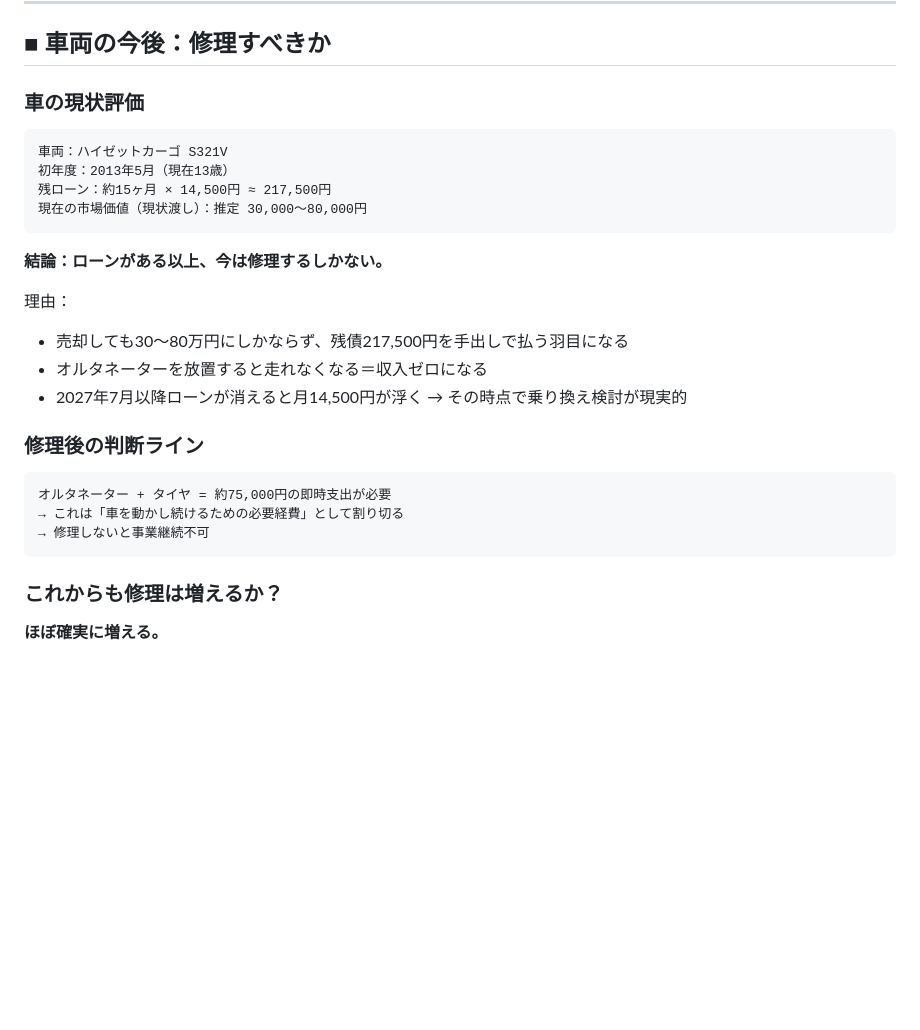
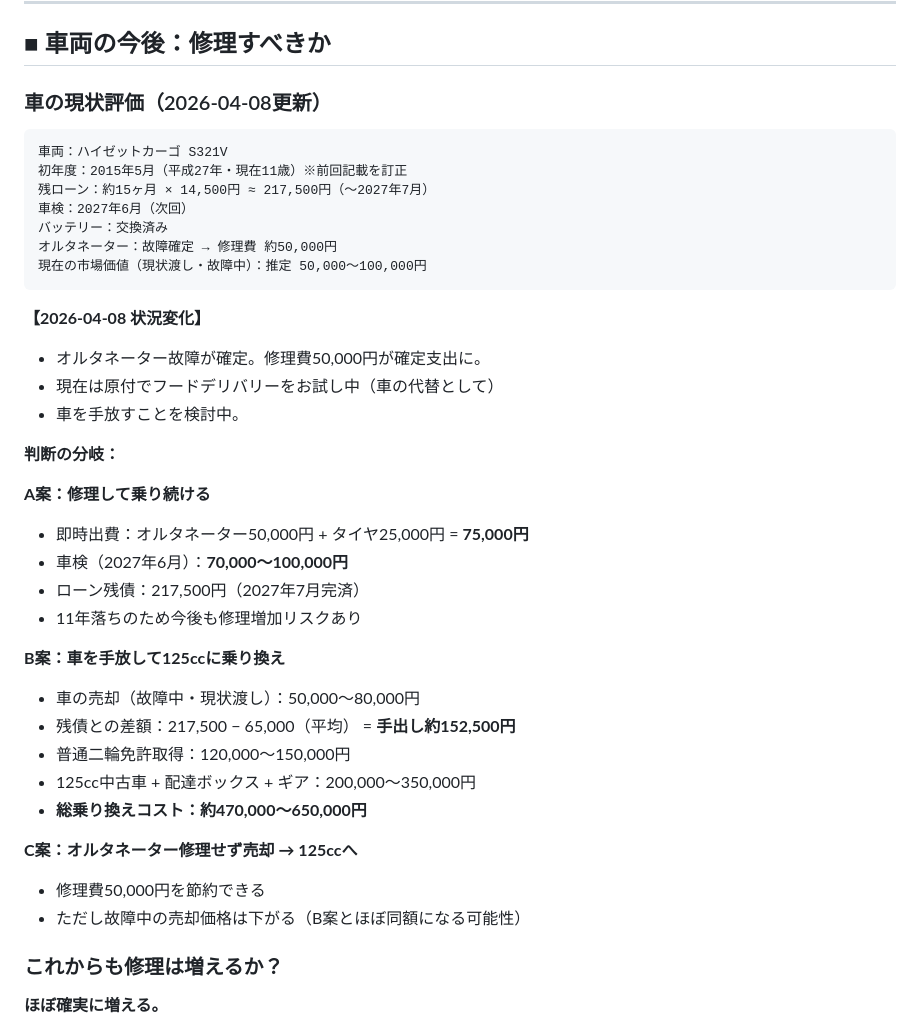
Before and after one commit to 00Akkiy/CloudeCode_AagentTools, a Markdown page: claude-code-multi/経理部/軽配送事業_損益分岐点分析.md, the part around one of its changes. GitHub-like rendering; blank space fills up the shorter version.

````diff
--- a/claude-code-multi/経理部/軽配送事業_損益分岐点分析.md
+++ b/claude-code-multi/経理部/軽配送事業_損益分岐点分析.md
@@ -86,27 +87,40 @@
 
 ## ■ 車両の今後：修理すべきか
 
-### 車の現状評価
+### 車の現状評価（2026-04-08更新）
 ```
 車両：ハイゼットカーゴ S321V
-初年度：2013年5月（現在13歳）
-残ローン：約15ヶ月 × 14,500円 ≈ 217,500円
-現在の市場価値（現状渡し）：推定 30,000〜80,000円
+初年度：2015年5月（平成27年・現在11歳）※前回記載を訂正
+残ローン：約15ヶ月 × 14,500円 ≈ 217,500円（〜2027年7月）
+車検：2027年6月（次回）
+バッテリー：交換済み
+オルタネーター：故障確定 → 修理費 約50,000円
+現在の市場価値（現状渡し・故障中）：推定 50,000〜100,000円
 ```
 
-**結論：ローンがある以上、今は修理するしかない。**
+**【2026-04-08 状況変化】**
+- オルタネーター故障が確定。修理費50,000円が確定支出に。
+- 現在は原付でフードデリバリーをお試し中（車の代替として）
+- 車を手放すことを検討中。
 
-理由：
-- 売却しても30〜80万円にしかならず、残債217,500円を手出しで払う羽目になる
-- オルタネーターを放置すると走れなくなる＝収入ゼロになる
-- 2027年7月以降ローンが消えると月14,500円が浮く → その時点で乗り換え検討が現実的
+**判断の分岐：**
 
-### 修理後の判断ライン
-```
-オルタネーター + タイヤ = 約75,000円の即時支出が必要
-→ これは「車を動かし続けるための必要経費」として割り切る
-→ 修理しないと事業継続不可
-```
+**A案：修理して乗り続ける**
+- 即時出費：オルタネーター50,000円 + タイヤ25,000円 = **75,000円**
+- 車検（2027年6月）：**70,000〜100,000円**
+- ローン残債：217,500円（2027年7月完済）
+- 11年落ちのため今後も修理増加リスクあり
+
+**B案：車を手放して125ccに乗り換え**
+- 車の売却（故障中・現状渡し）：50,000〜80,000円
+- 残債との差額：217,500 − 65,000（平均） = **手出し約152,500円**
+- 普通二輪免許取得：120,000〜150,000円
+- 125cc中古車 + 配達ボックス + ギア：200,000〜350,000円
+- **総乗り換えコスト：約470,000〜650,000円**
+
+**C案：オルタネーター修理せず売却 → 125ccへ**
+- 修理費50,000円を節約できる
+- ただし故障中の売却価格は下がる（B案とほぼ同額になる可能性）
 
 ### これからも修理は増えるか？
 
````
Also changed, not shown: other parts of claude-code-multi/経理部/軽配送事業_損益分岐点分析.md (+57 -17 lines).
